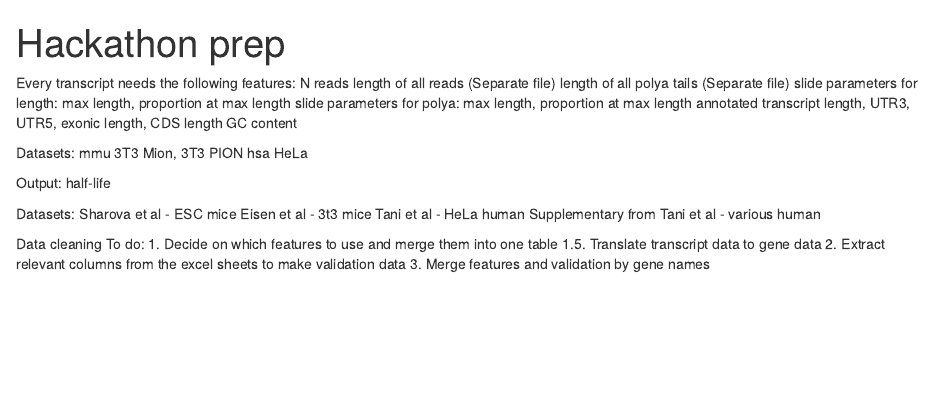
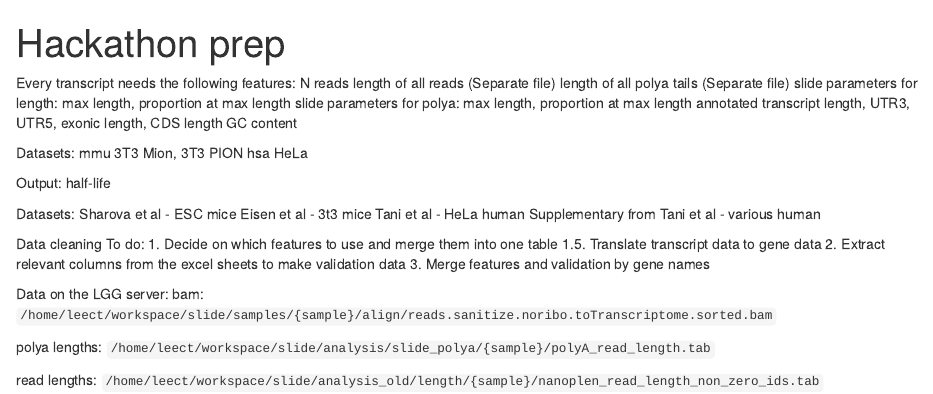
Before and after one commit to maragkakislab/Hackathon202305, an R Markdown document (prep/Hackathon prep.Rmd): the page in a window 1100 px wide, from its top. Rendered offline with R 4.5, knitr and Pandoc, with nearby package versions.

Commit message:
Server paths for raw data

```diff
--- a/prep/Hackathon prep.Rmd
+++ b/prep/Hackathon prep.Rmd
@@ -35,3 +35,13 @@ Data cleaning To do:
 1.5. Translate transcript data to gene data
 2. Extract relevant columns from the excel sheets to make validation data
 3. Merge features and validation by gene names
+
+Data on the LGG server:
+bam:
+`/home/leect/workspace/slide/samples/{sample}/align/reads.sanitize.noribo.toTranscriptome.sorted.bam`
+
+polya lengths:
+`/home/leect/workspace/slide/analysis/slide_polya/{sample}/polyA_read_length.tab`
+
+read lengths:
+`/home/leect/workspace/slide/analysis_old/length/{sample}/nanoplen_read_length_non_zero_ids.tab`
```
